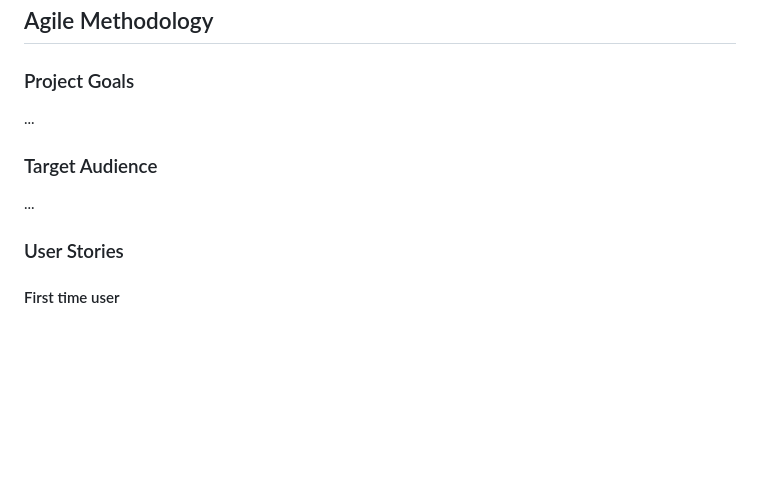
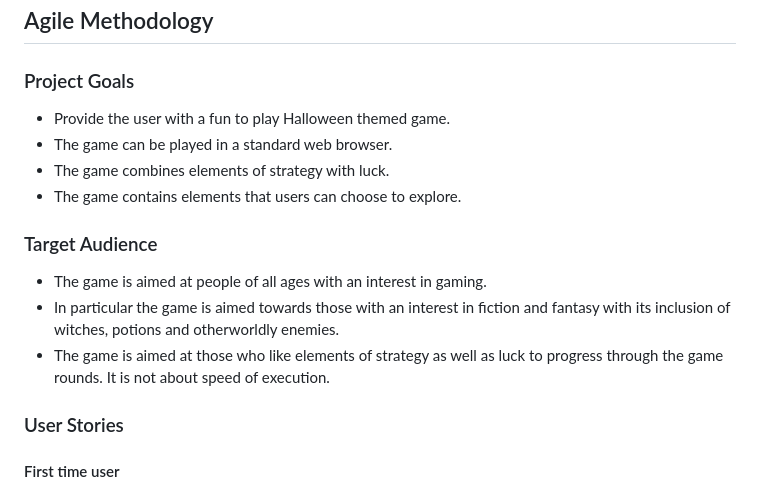
Before and after one commit to Erikas-Ramanauskas/Project-Cauldron, a Markdown page: README.md, the part around the change. Drawn GitHub-style; blank space fills up the shorter version.

Commit message:
Add goals and target audience to readme

```diff
--- a/README.md
+++ b/README.md
@@ -19,10 +19,17 @@ Live demo: https://Erikas-Ramanauskas.github.io/Project-Cauldron
 
 ## Agile Methodology
 ### Project Goals
-...
+- Provide the user with a fun to play Halloween themed game.
+- The game can be played in a standard web browser.
+- The game combines elements of strategy with luck.
+- The game contains elements that users can choose to explore.
+
 
 ### Target Audience
-...
+- The game is aimed at people of all ages with an interest in gaming.
+- In particular the game is aimed towards those with an interest in fiction and fantasy with its inclusion of witches, potions and otherworldly enemies.
+- The game is aimed at those who like elements of strategy as well as luck to progress through the game rounds. It is not about speed of execution.
+
 
 ### User Stories
 #### First time user
```
